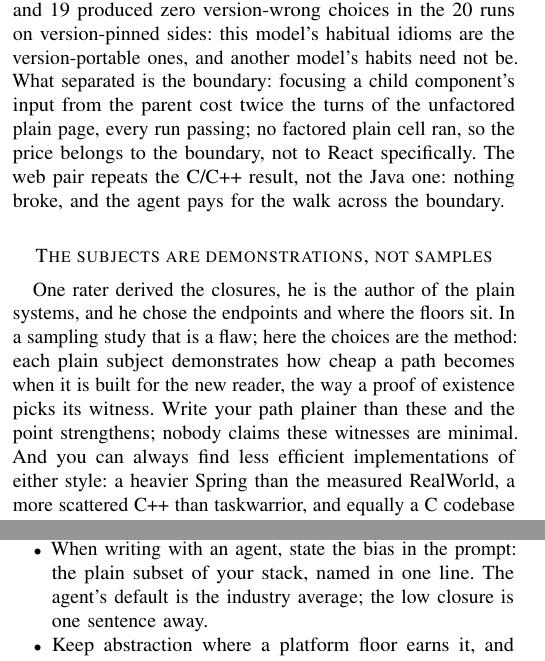
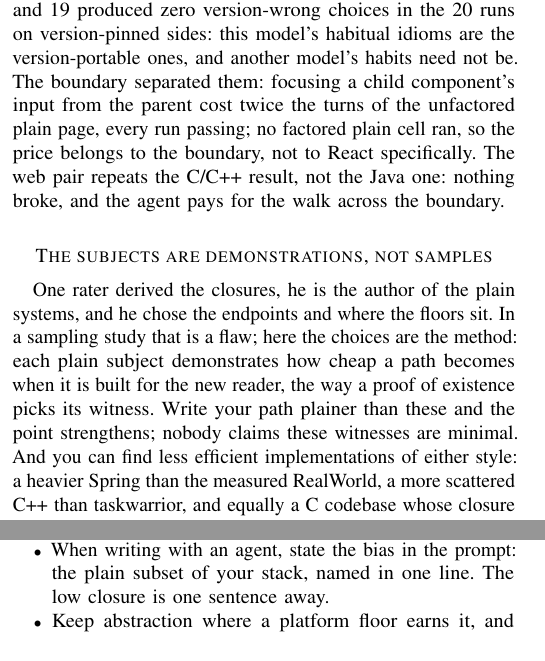
Before and after one commit to Anode1/articles, a LaTeX paper (MISRA_C_vs_CPP/ieee_software.tex): two parts of the columns of pages 3 and 4 of 4, joined at a grey line, cut so that both start at the same text. Compiled offline with pdfLaTeX.

Commit message:
the editor's pass: two clefts unwound, four filler phrases gone
Co-Authored-By: Claude Fable 5 <noreply@anthropic.com>
Claude-Session: https://claude.ai/code/session_01KjQAMzFo7Nnx8HLzbTzuYs

```diff
--- a/MISRA_C_vs_CPP/ieee_software.tex
+++ b/MISRA_C_vs_CPP/ieee_software.tex
@@ -246,7 +246,7 @@ turns per run ($p = 0.023$); batch two reversed the sign ($-0.45$,
 $p = 0.62$); combined, $+0.40$ at $p = 0.31$, as the A/A calibration
 prices effects of this size. The recorded criterion, that framework
 tasks cost more, is met in batch one and not in batch two. The cost
-claim is void; what replicated is the failure. Five Spring runs of 40 returned wrong answers against
+claim is void; the failure replicated. Five Spring runs of 40 returned wrong answers against
 zero of 40 plain, every one silent, every one the same shape: a wire
 name derived from a Java identifier by a convention no application
 file states. Four are the filter task: the agent wrote
@@ -293,7 +293,7 @@ puts that change in one small file. Two tasks whose correct idiom
 changed between React 18 and 19 produced zero version-wrong choices in
 the 20 runs on version-pinned sides: this model's habitual idioms are
 the version-portable ones, and another model's habits need not be.
-What separated is the boundary: focusing a child component's input
+The boundary separated them: focusing a child component's input
 from the parent cost twice the turns of the unfactored plain page,
 every run passing; no factored plain cell ran, so the price belongs to
 the boundary, not to React specifically. The web pair repeats the
@@ -308,7 +308,7 @@ study that is a flaw; here the choices are the method: each plain
 subject demonstrates how cheap a path becomes
 when it is built for the new reader, the way a proof of existence picks
 its witness. Write your path plainer than these and the point
-strengthens; nobody claims these witnesses are minimal. And you can always find less efficient
+strengthens; nobody claims these witnesses are minimal. And you can find less efficient
 implementations of either style: a heavier Spring than the measured
 RealWorld, a more scattered C++ than taskwarrior, and equally a C
 codebase whose closure measures like taskwarrior's, since nginx-style
@@ -388,8 +388,8 @@ convention can fail the way the filter task failed, and when it fails,
 nothing in the toolchain flags it; whether it fails is a property of
 the model's habits, as the React traps show.
 \item When writing with an agent, state the bias in the prompt: the
-plain subset of your stack, named in one line. The agent's default is
-the industry average; the low closure is one sentence away.
+plain subset of your stack, named in one line. The low closure is one
+sentence away.
 \item Keep abstraction where a platform floor earns it, and spend the
 human effort on the requirements and the tests.
 \item If your path measures cheaper than the witnesses here, publish
```
Also changed, not shown: MISRA_C_vs_CPP/ieee_software.pdf, MISRA_C_vs_CPP/ieee_software.tex (4 more changed lines).
